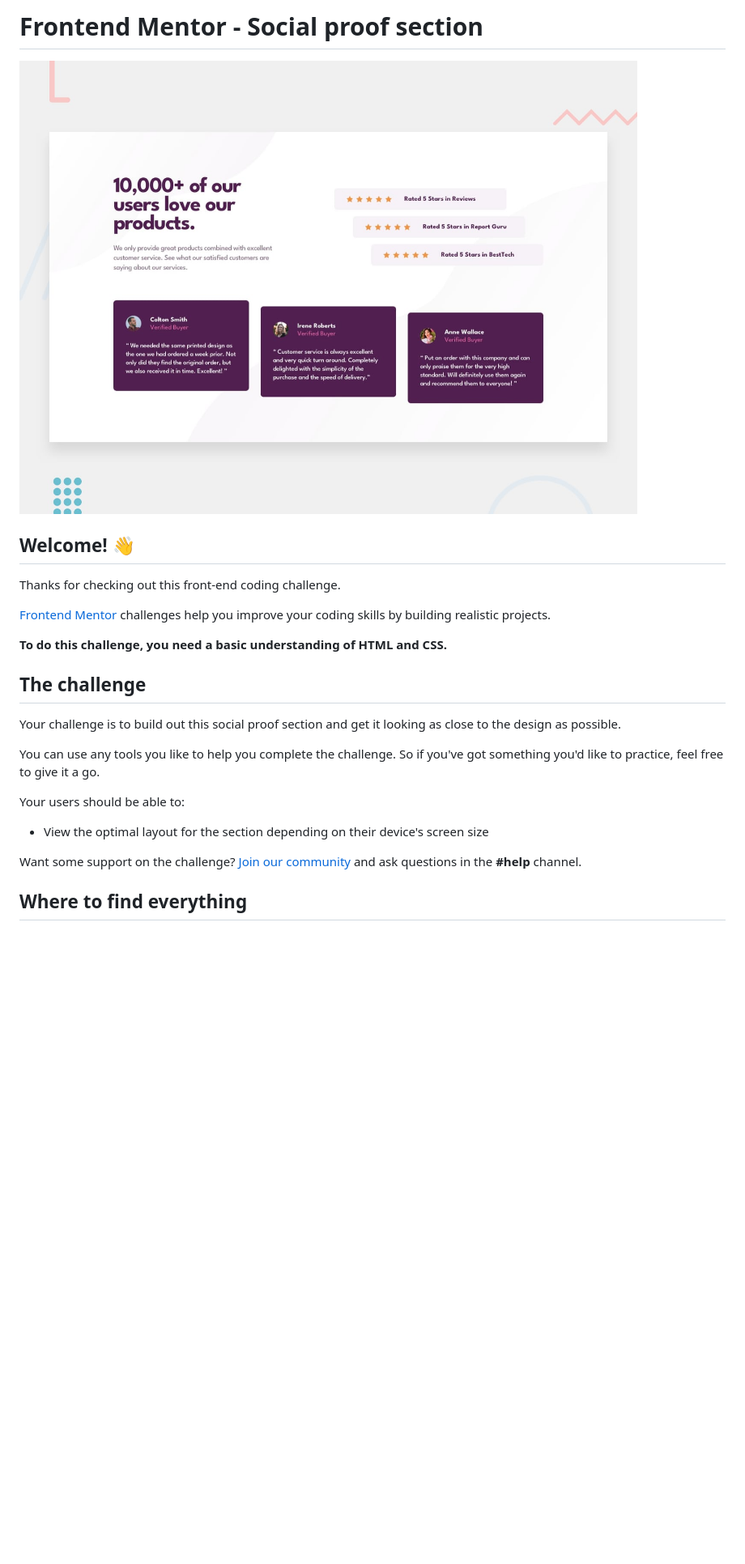
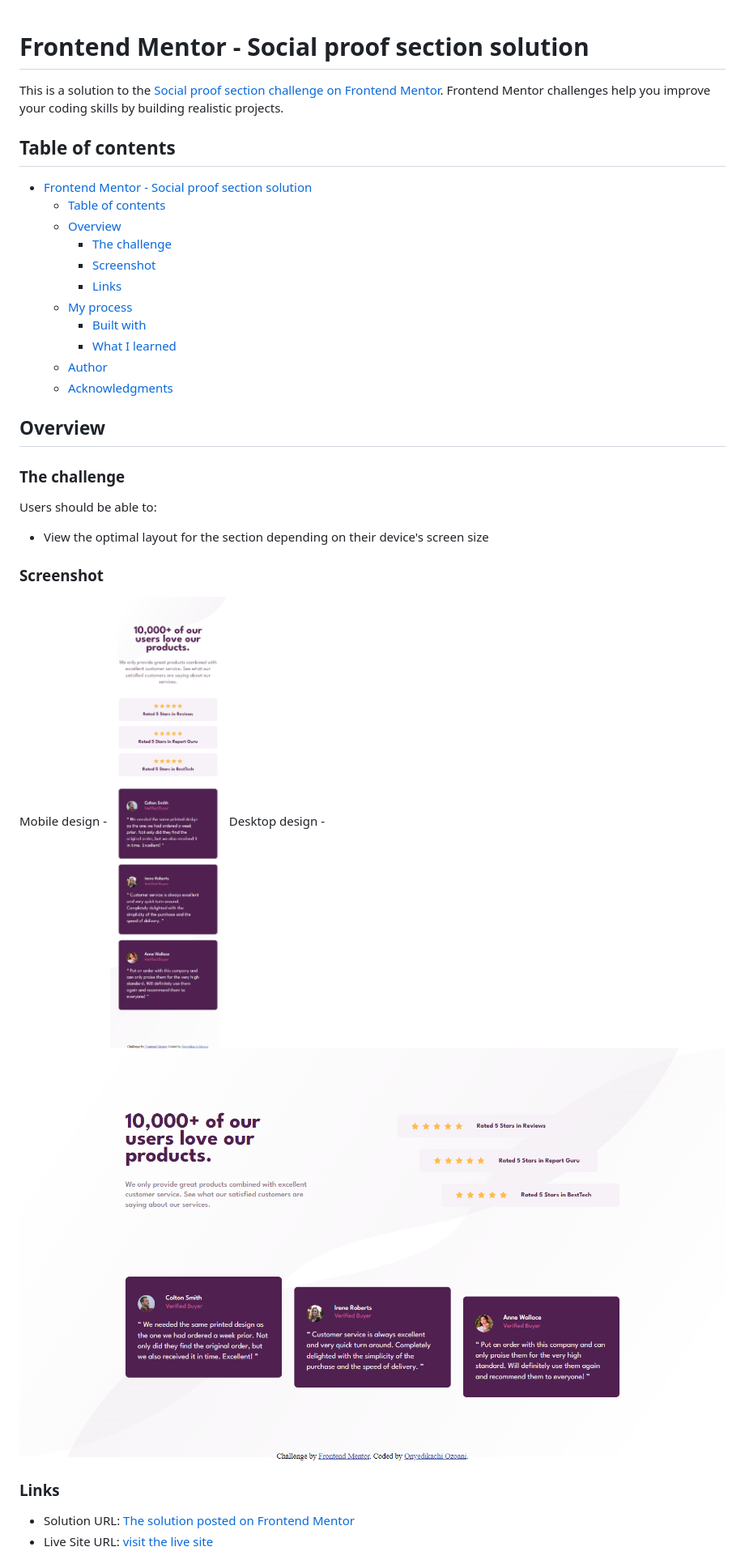
Before and after one commit to OnyedikachiOzoani/social-proof-section-master, a Markdown page: README.md, the part around the change printed below. Shown: that part at 81% size. GitHub-like rendering; pictures changed too: design/desktop-screenshot.png (added), design/mobile-screenshot.png (added); blank space fills up the shorter version.

Commit message:
Updated the Readme and deleted unncessary files

```diff
--- a/README.md
+++ b/README.md
@@ -1,26 +1,38 @@
-# Frontend Mentor - Social proof section
+<!-- @format -->
 
-![Design preview for the Social proof section coding challenge](./design/desktop-preview.jpg)
+# Frontend Mentor - Social proof section solution
 
-## Welcome! 👋
+This is a solution to the [Social proof section challenge on Frontend Mentor](https://www.frontendmentor.io/challenges/social-proof-section-6e0qTv_bA). Frontend Mentor challenges help you improve your coding skills by building realistic projects.
 
-Thanks for checking out this front-end coding challenge.
+## Table of contents
 
-[Frontend Mentor](https://www.frontendmentor.io) challenges help you improve your coding skills by building realistic projects.
+- [Frontend Mentor - Social proof section solution](#frontend-mentor---social-proof-section-solution)
+  - [Table of contents](#table-of-contents)
+  - [Overview](#overview)
+    - [The challenge](#the-challenge)
+    - [Screenshot](#screenshot)
+    - [Links](#links)
+  - [My process](#my-process)
+    - [Built with](#built-with)
+    - [What I learned](#what-i-learned)
+  - [Author](#author)
+  - [Acknowledgments](#acknowledgments)
 
-**To do this challenge, you need a basic understanding of HTML and CSS.**
+## Overview
 
-## The challenge
+### The challenge
 
-Your challenge is to build out this social proof section and get it looking as close to the design as possible.
+Users should be able to:
 
-You can use any tools you like to help you complete the challenge. So if you've got something you'd like to practice, feel free to give it a go.
+-   View the optimal layout for the section depending on their device's screen size
 
-Your users should be able to:
+### Screenshot
 
-- View the optimal layout for the section depending on their device's screen size
+Mobile design - ![screenshot of the mobile design](design/mobile-screenshot.png)
+Desktop design - ![screenshot of the desktop design](design/desktop-screenshot.png)
 
-Want some support on the challenge? [Join our community](https://www.frontendmentor.io/community) and ask questions in the **#help** channel.
+### Links
 
-## Where to find everything
+-   Solution URL: [The solution posted on Frontend Mentor](https://www.frontendmentor.io/solutions/done-using-flexbox-and-grid-layout-SdkMA_SzuA)
+-   Live Site URL: [visit the live site](https://social-proof-section-nerdynerd.netlify.app/)
 
```
Also changed, not shown: other parts of README.md (+15 -56 lines), README-template.md (deleted, +0 -110 lines), style-guide.md (deleted, +0 -32 lines), design/desktop-design.jpg (deleted), design/mobile-design.jpg (deleted), 1 other file.
